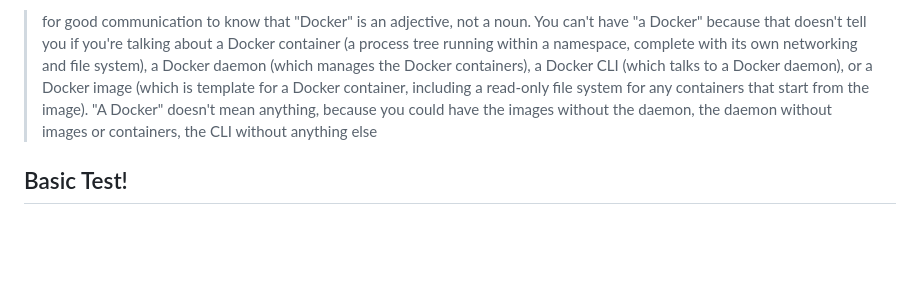
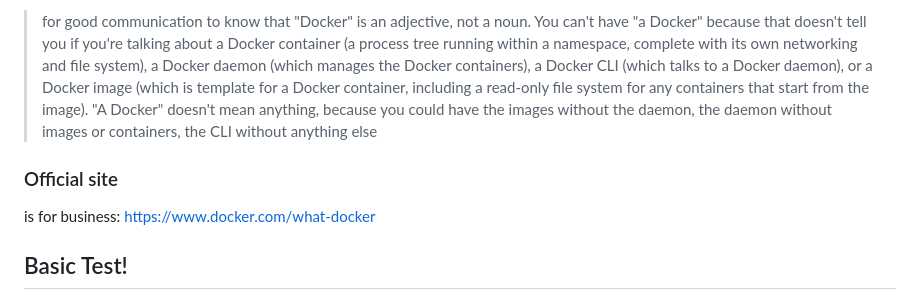
Before and after one commit to LIttleAncientForestKami/docker-try, a Markdown page: readme.md, the part around the change. Drawn GitHub-style; blank space fills up the shorter version.

```diff
--- a/readme.md
+++ b/readme.md
@@ -30,6 +30,9 @@ Here you will find:
 > for good communication to know that "Docker" is an adjective, not a noun. You can't have "a Docker" because that doesn't tell you if you're talking about a Docker container (a process tree running within a namespace, complete with its own networking and file system), a Docker daemon (which manages the Docker containers), a Docker CLI (which talks to a Docker daemon), or a Docker image (which is template for a Docker container, including a read-only file system for any containers that start from the image). "A Docker" doesn't mean anything, because you could have the images without the daemon, the daemon without images or containers, the CLI without anything else
 
 
+### Official site
+is for business: https://www.docker.com/what-docker
+
 ## Basic Test!
 
 1. What is Docker?
```
Also changed, not shown: images/DockerInfo.png (added).
